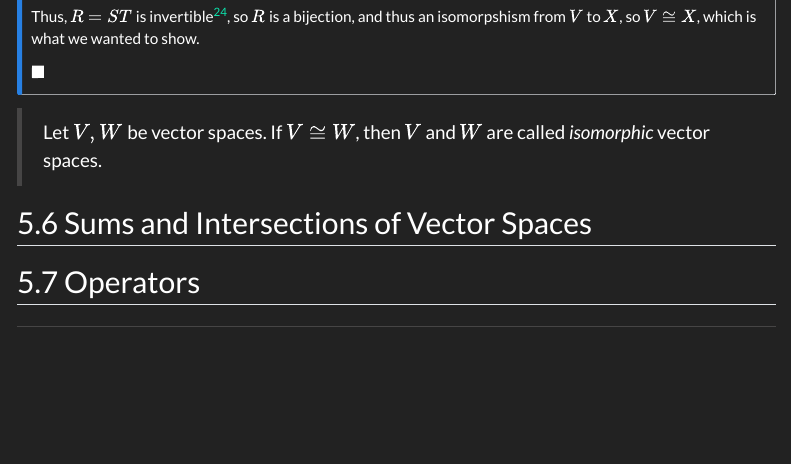
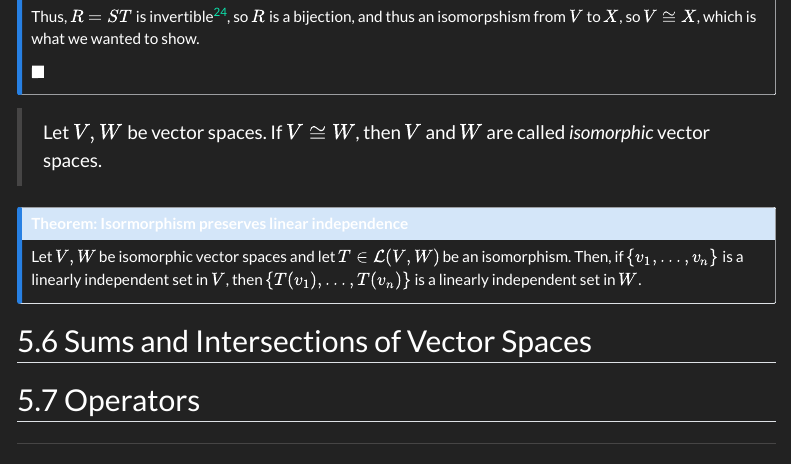
Before and after one commit to MarkLamin/LinearAlgebraNotes, a Quarto document (vectorSpaces.qmd): the page in a window 1100 px wide, from 6980 px down. Rendered offline with R 4.5, knitr and Pandoc in place of Quarto, with nearby package versions; menus at the side of the page are left out.

Commit message:
Added Linear Independence Thm

```diff
--- a/vectorSpaces.qmd
+++ b/vectorSpaces.qmd
@@ -1198,6 +1198,13 @@ $\blacksquare$
 
 > Let $V,W$ be vector spaces. If $V\cong W$, then $V$ and $W$ are called *isomorphic* vector spaces.
 
+:::{.callout-note}
+## Theorem: Isormorphism preserves linear independence
+
+Let $V,W$ be isomorphic vector spaces and let $T\in\mathcal L(V, W)$ be an isomorphism. Then, if $\{v_1,...,v_n\}$ is a linearly independent set in $V$, then $\{T(v_1),...,T(v_n)\}$ is a linearly independent set in $W$.
+:::
+
+
 ## Sums and Intersections of Vector Spaces
 
 ## Operators
```
Also changed, not shown: vectorSpaces.html.
